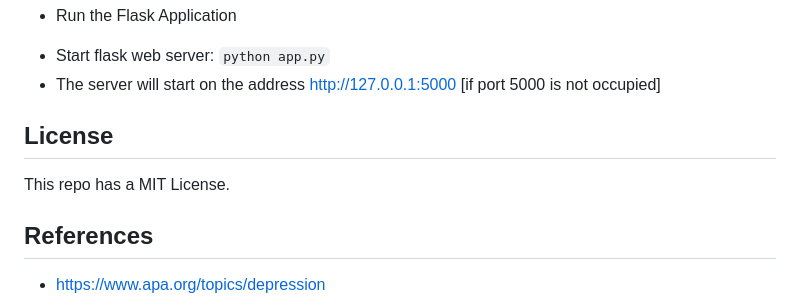
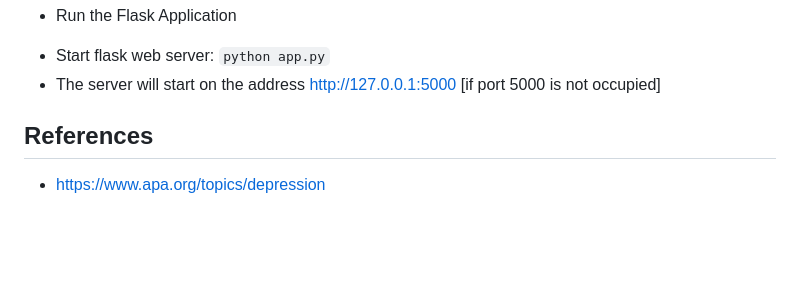
Before and after one commit to tarunvinodhkumar/Depression-Detection-System-using-ML, a Markdown page: Depression Detection System using ML/README.md, the part around the change. GitHub-like rendering; blank space fills up the shorter version.

```diff
--- a/Depression Detection System using ML/README.md
+++ b/Depression Detection System using ML/README.md
@@ -107,10 +107,6 @@ python predict.py <tweet.txt> SVM
  - The server will start on the address http://127.0.0.1:5000 [if port 5000 is not occupied]
 
 
-## License
-
-This repo has a MIT License.
-
 
 ## References
 
```
